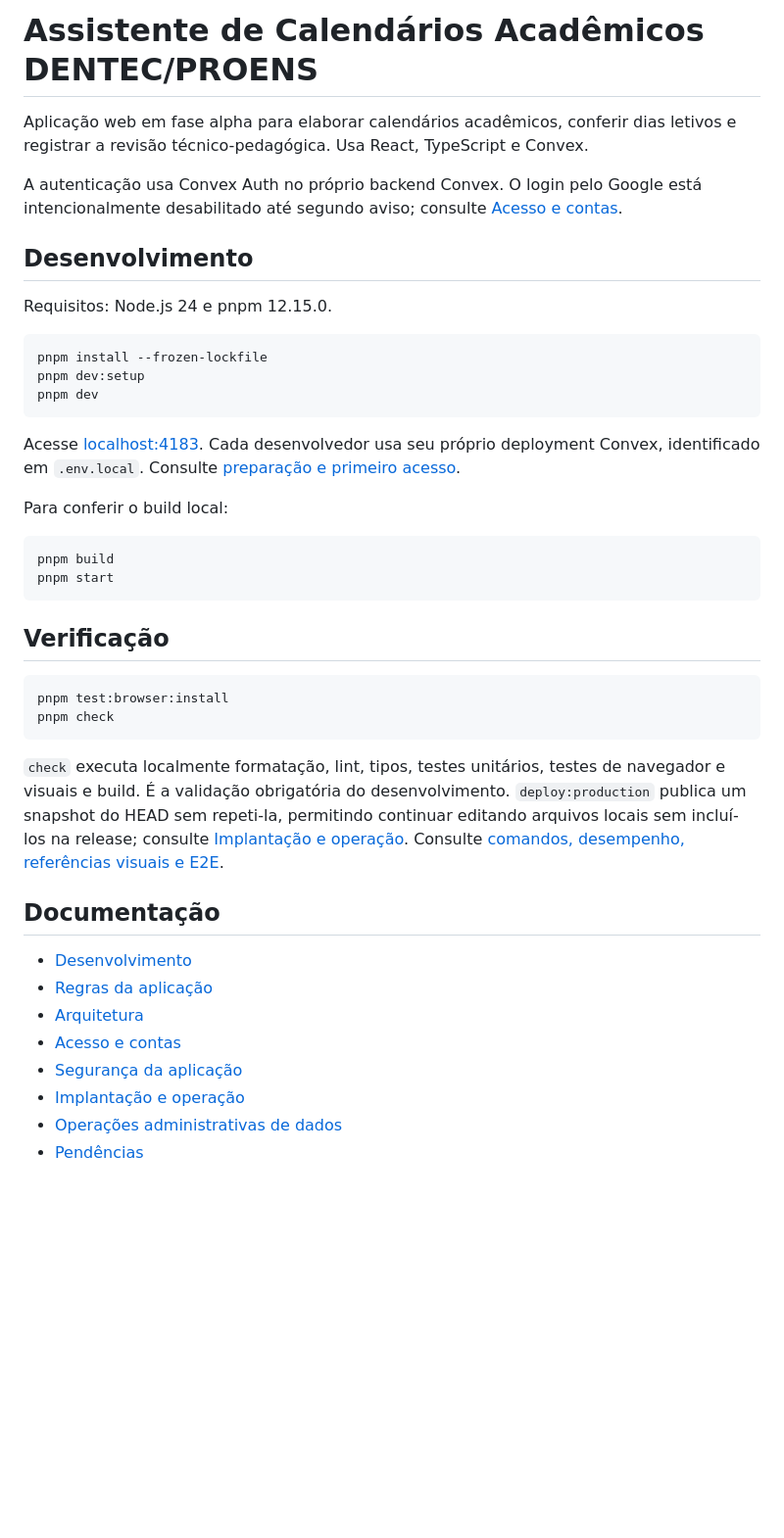
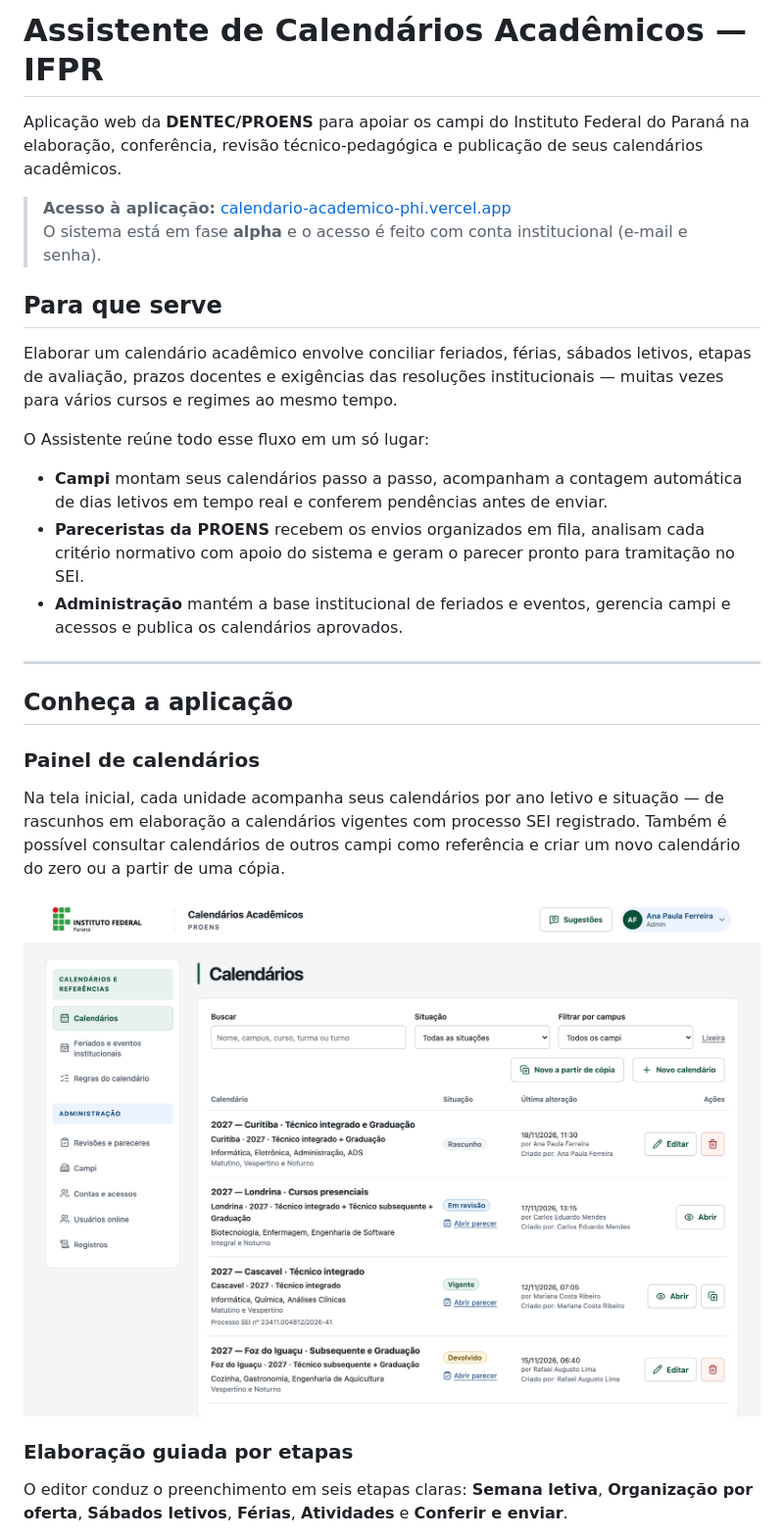
Before and after one commit to dentec-proens/calendario-academico, a Markdown page: README.md, the part around one of its changes. Shown at 98% size. GitHub-like rendering; pictures changed too: docs/imagens/painel-calendarios.png (added); blank space fills up the shorter version.

Commit message:
Melhora apresentação do README com linguagem acessível e screenshots
Reescreve o README.md para apresentar o Assistente de Calendários Acadêmicos
de forma clara e não técnica, destacando o propósito da aplicação, os perfis
atendidos, o fluxo de vida dos calendários e o acesso aos guias em docs/.

Principais alterações:
- Substitui a introdução e instruções técnicas do README por uma apresentação
  voltada ao uso institucional, mantendo os procedimentos técnicos nos guias
  de documentação.
- Adiciona quatro screenshots ilustrativos da aplicação em docs/imagens/:
  painel de calendários, editor de organização por oferta, prévia oficial
  para impressão e tela de revisão e parecer.

Validação:
- Formatação conferida com pnpm exec oxfmt --check README.md.
- Inspeção visual das capturas geradas em docs/imagens/.

````diff
--- a/README.md
+++ b/README.md
@@ -1,45 +1,31 @@
-# Assistente de Calendários Acadêmicos DENTEC/PROENS
+# Assistente de Calendários Acadêmicos — IFPR
 
-Aplicação web em fase alpha para elaborar calendários acadêmicos, conferir dias letivos e registrar a revisão técnico-pedagógica. Usa React, TypeScript e Convex.
+Aplicação web da **DENTEC/PROENS** para apoiar os campi do Instituto Federal do Paraná na elaboração, conferência, revisão técnico-pedagógica e publicação de seus calendários acadêmicos.
 
-A autenticação usa Convex Auth no próprio backend Convex. O login pelo Google está intencionalmente desabilitado até segundo aviso; consulte [Acesso e contas](docs/recuperacao-de-senha.md).
+> **Acesso à aplicação:** [calendario-academico-phi.vercel.app](https://calendario-academico-phi.vercel.app)
+> O sistema está em fase **alpha** e o acesso é feito com conta institucional (e-mail e senha).
 
-## Desenvolvimento
+## Para que serve
 
-Requisitos: Node.js 24 e pnpm 12.15.0.
+Elaborar um calendário acadêmico envolve conciliar feriados, férias, sábados letivos, etapas de avaliação, prazos docentes e exigências das resoluções institucionais — muitas vezes para vários cursos e regimes ao mesmo tempo.
 
-```sh
-pnpm install --frozen-lockfile
-pnpm dev:setup
-pnpm dev
-```
+O Assistente reúne todo esse fluxo em um só lugar:
 
-Acesse [localhost:4183](http://127.0.0.1:4183). Cada desenvolvedor usa seu próprio deployment Convex, identificado em `.env.local`. Consulte [preparação e primeiro acesso](docs/desenvolvimento.md).
+- **Campi** montam seus calendários passo a passo, acompanham a contagem automática de dias letivos em tempo real e conferem pendências antes de enviar.
+- **Pareceristas da PROENS** recebem os envios organizados em fila, analisam cada critério normativo com apoio do sistema e geram o parecer pronto para tramitação no SEI.
+- **Administração** mantém a base institucional de feriados e eventos, gerencia campi e acessos e publica os calendários aprovados.
 
-Para conferir o build local:
+---
 
-```sh
-pnpm build
-pnpm start
-```
+## Conheça a aplicação
 
-## Verificação
+### Painel de calendários
 
-```sh
-pnpm test:browser:install
-pnpm check
-```
+Na tela inicial, cada unidade acompanha seus calendários por ano letivo e situação — de rascunhos em elaboração a calendários vigentes com processo SEI registrado. Também é possível consultar calendários de outros campi como referência e criar um novo calendário do zero ou a partir de uma cópia.
 
-`check` executa localmente formatação, lint, tipos, testes unitários, testes de navegador e visuais e build. É a validação obrigatória do desenvolvimento. `deploy:production` publica um snapshot do HEAD sem repeti-la, permitindo continuar editando arquivos locais sem incluí-los na release; consulte [Implantação e operação](docs/implantacao-convex-vercel.md#publicação). Consulte [comandos, desempenho, referências visuais e E2E](docs/verificacao.md).
+![Painel de calendários mostrando propostas de diferentes campi e situações](docs/imagens/painel-calendarios.png)
 
-## Documentação
+### Elaboração guiada por etapas
 
-- [Desenvolvimento](docs/desenvolvimento.md)
-- [Regras da aplicação](docs/uso.md)
-- [Arquitetura](docs/arquitetura-convex.md)
-- [Acesso e contas](docs/recuperacao-de-senha.md)
-- [Segurança da aplicação](docs/seguranca.md)
-- [Implantação e operação](docs/implantacao-convex-vercel.md)
-- [Operações administrativas de dados](docs/migracao-schema.md)
-- [Pendências](docs/pendencias.md)
+O editor conduz o preenchimento em seis etapas claras: **Semana letiva**, **Organização por oferta**, **Sábados letivos**, **Férias**, **Atividades** e **Conferir e enviar**.
 
````
Also changed, not shown: other parts of README.md (+39 -1 lines), docs/imagens/editor-organizacao.png (added), docs/imagens/previa-calendario.png (added), docs/imagens/revisao-parecer.png (added).
